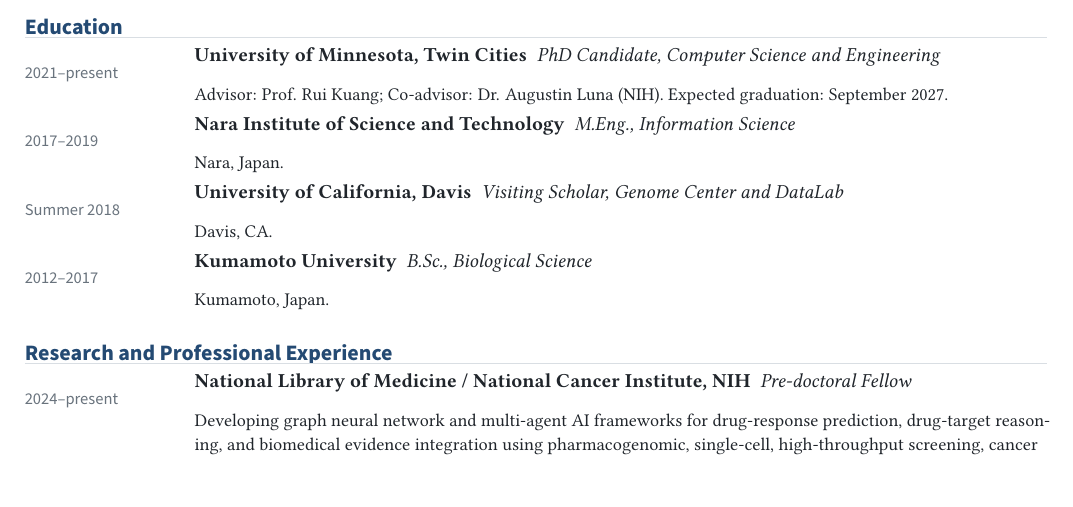
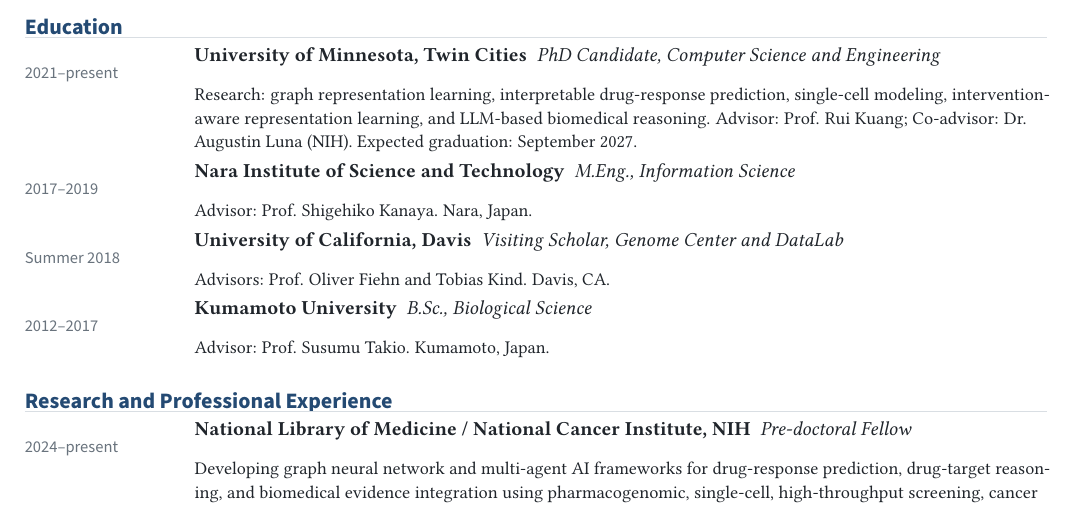
Before and after one commit to inoue0426/CV, a LaTeX document (main.tex): part of page 1 of 2, cut so that both start at the same text. Compiled offline with pdfLaTeX.

Commit message:
Add research detail to education entries

```diff
--- a/main.tex
+++ b/main.tex
@@ -103,10 +103,10 @@
 
 % ==================== EDUCATION ====================
 \section{Education}
-\datedentry{2021--present}{University of Minnesota, Twin Cities}{PhD Candidate, Computer Science and Engineering}{Advisor: Prof. Rui Kuang; Co-advisor: Dr. Augustin Luna (NIH). Expected graduation: September 2027.}
-\datedentry{2017--2019}{Nara Institute of Science and Technology}{M.Eng., Information Science}{Nara, Japan.}
-\datedentry{Summer 2018}{University of California, Davis}{Visiting Scholar, Genome Center and DataLab}{Davis, CA.}
-\datedentry{2012--2017}{Kumamoto University}{B.Sc., Biological Science}{Kumamoto, Japan.}
+\datedentry{2021--present}{University of Minnesota, Twin Cities}{PhD Candidate, Computer Science and Engineering}{Research: graph representation learning, interpretable drug-response prediction, single-cell modeling, intervention-aware representation learning, and LLM-based biomedical reasoning. Advisor: Prof. Rui Kuang; Co-advisor: Dr. Augustin Luna (NIH). Expected graduation: September 2027.}
+\datedentry{2017--2019}{Nara Institute of Science and Technology}{M.Eng., Information Science}{Advisor: Prof. Shigehiko Kanaya. Nara, Japan.}
+\datedentry{Summer 2018}{University of California, Davis}{Visiting Scholar, Genome Center and DataLab}{Advisors: Prof. Oliver Fiehn and Tobias Kind. Davis, CA.}
+\datedentry{2012--2017}{Kumamoto University}{B.Sc., Biological Science}{Advisor: Prof. Susumu Takio. Kumamoto, Japan.}
 
 % ==================== EXPERIENCE ====================
 \section{Research and Professional Experience}
```
